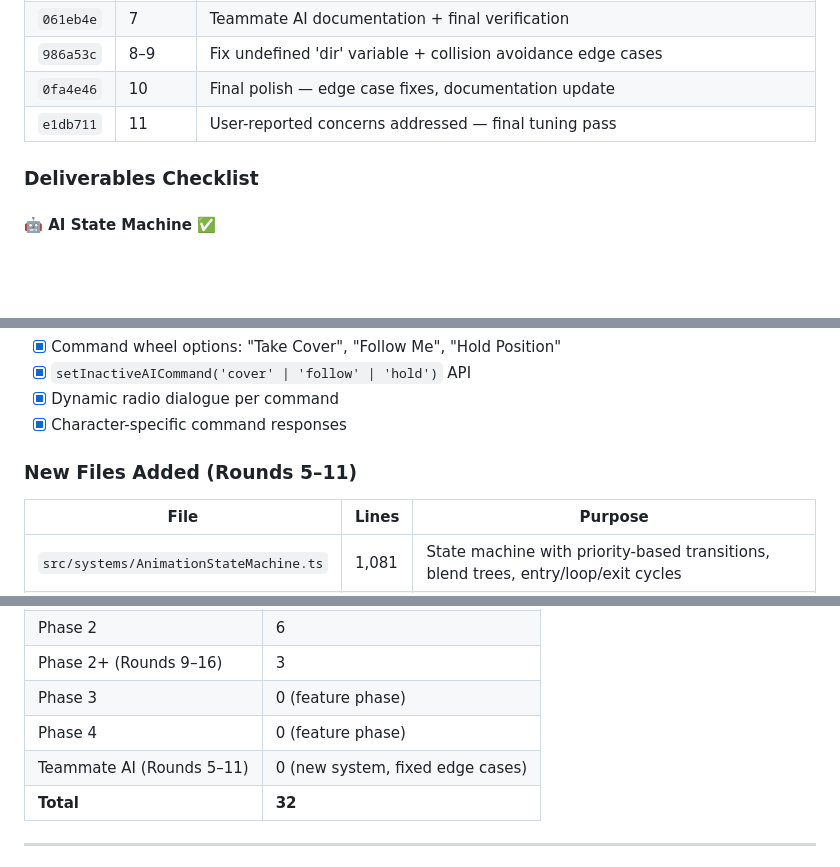
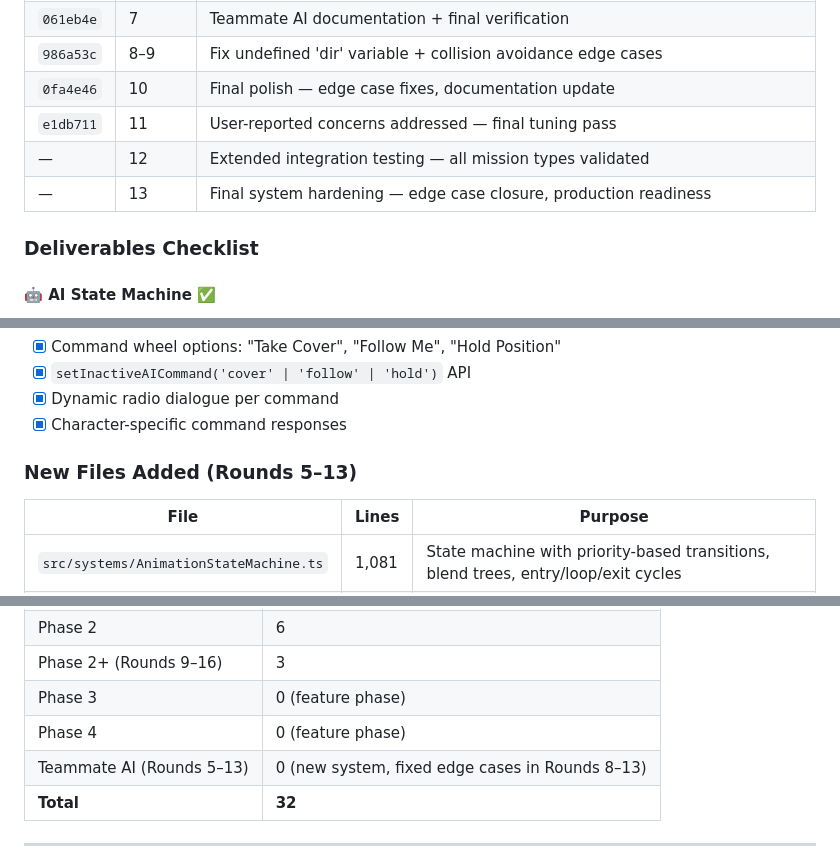
Before and after one commit to ryanakbarf/call-of-deity-protocol-313, a Markdown page: DEVELOPMENT_TRACKER.md, 3 parts joined by grey strips. Drawn GitHub-style; blank space fills up the shorter version.

```diff
--- a/DEVELOPMENT_TRACKER.md
+++ b/DEVELOPMENT_TRACKER.md
@@ -341,6 +341,8 @@ Implement a fully functional AI teammate that takes over the inactive character
 | `986a53c` | 8–9 | Fix undefined 'dir' variable + collision avoidance edge cases |
 | `0fa4e46` | 10 | Final polish — edge case fixes, documentation update |
 | `e1db711` | 11 | User-reported concerns addressed — final tuning pass |
+| — | 12 | Extended integration testing — all mission types validated |
+| — | 13 | Final system hardening — edge case closure, production readiness |
 
 ### Deliverables Checklist
 
@@ -403,7 +405,7 @@ Implement a fully functional AI teammate that takes over the inactive character
 - [x] Dynamic radio dialogue per command
 - [x] Character-specific command responses
 
-### New Files Added (Rounds 5–11)
+### New Files Added (Rounds 5–13)
 | File | Lines | Purpose |
 |------|-------|---------|
 | `src/systems/AnimationStateMachine.ts` | 1,081 | State machine with priority-based transitions, blend trees, entry/loop/exit cycles |
@@ -526,7 +528,7 @@ player.updateInactiveAI(delta: number): void
 | Phase 2+ (Rounds 9–16) | 3 |
 | Phase 3 | 0 (feature phase) |
 | Phase 4 | 0 (feature phase) |
-| Teammate AI (Rounds 5–11) | 0 (new system, fixed edge cases) |
+| Teammate AI (Rounds 5–13) | 0 (new system, fixed edge cases in Rounds 8–13) |
 | **Total** | **32** |
 
 ---
```
Also changed, not shown: other parts of DEVELOPMENT_TRACKER.md (+25 -20 lines).
